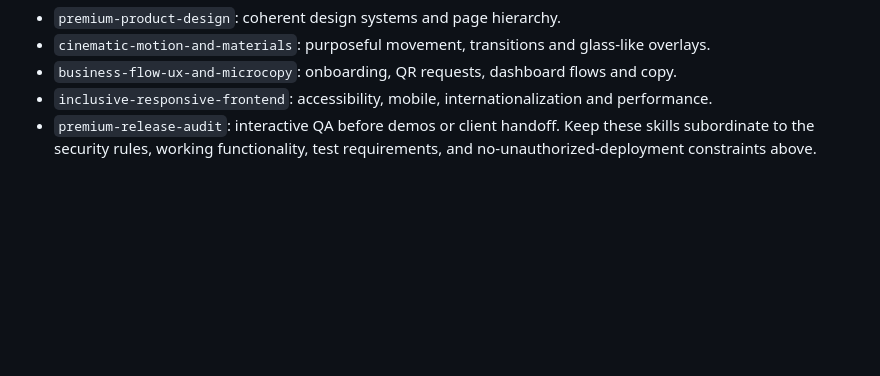
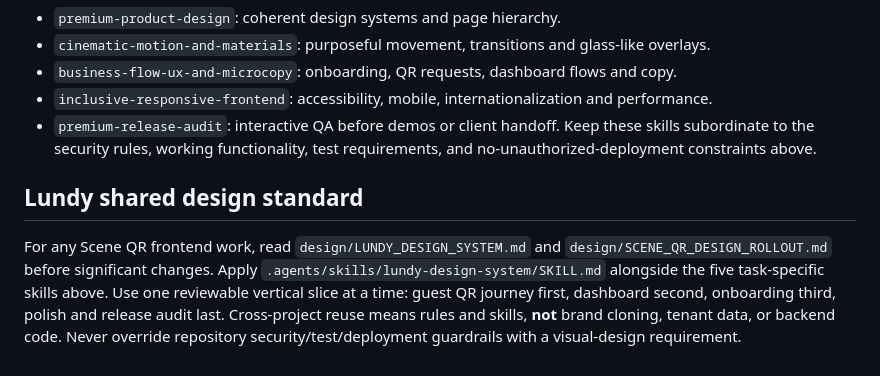
Before and after one commit to greenlight3676-art/scene-qr-saas, a Markdown page: AGENTS.md, the part around the change. Rendered like a GitHub page; blank space fills up the shorter version.

Commit message:
docs: register shared Lundy design skill and Scene QR rollout

```diff
--- a/AGENTS.md
+++ b/AGENTS.md
@@ -49,3 +49,6 @@ When changing frontend layout, flows, copy, animation, accessibility, or prepari
 - `inclusive-responsive-frontend`: accessibility, mobile, internationalization and performance.
 - `premium-release-audit`: interactive QA before demos or client handoff.
 Keep these skills subordinate to the security rules, working functionality, test requirements, and no-unauthorized-deployment constraints above.
+
+## Lundy shared design standard
+For any Scene QR frontend work, read `design/LUNDY_DESIGN_SYSTEM.md` and `design/SCENE_QR_DESIGN_ROLLOUT.md` before significant changes. Apply `.agents/skills/lundy-design-system/SKILL.md` alongside the five task-specific skills above. Use one reviewable vertical slice at a time: guest QR journey first, dashboard second, onboarding third, polish and release audit last. Cross-project reuse means rules and skills, **not** brand cloning, tenant data, or backend code. Never override repository security/test/deployment guardrails with a visual-design requirement.
```
